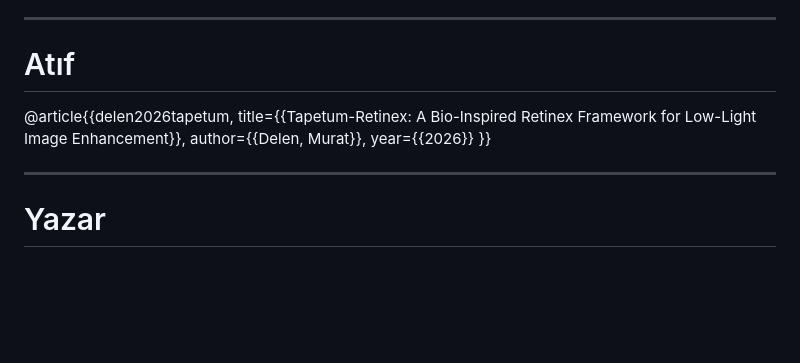
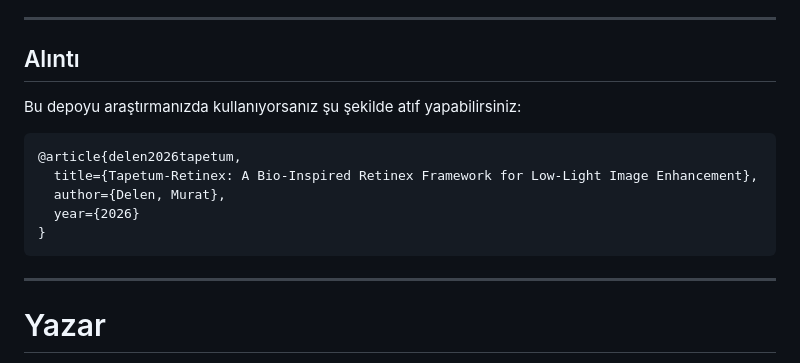
Before and after one commit to muratdelen/TAPETUM, a Markdown page: README_tr.md, the part around the change. Rendered like a GitHub page; blank space fills up the shorter version.

Commit message:
düzeltme

````diff
--- a/README_tr.md
+++ b/README_tr.md
@@ -139,13 +139,17 @@ Adımlar:
 
 ---
 
-# Atıf
+## Alıntı
 
-@article{{delen2026tapetum,
-title={{Tapetum-Retinex: A Bio-Inspired Retinex Framework for Low-Light Image Enhancement}},
-author={{Delen, Murat}},
-year={{2026}}
-}}
+Bu depoyu araştırmanızda kullanıyorsanız şu şekilde atıf yapabilirsiniz:
+
+```bibtex
+@article{delen2026tapetum,
+  title={Tapetum-Retinex: A Bio-Inspired Retinex Framework for Low-Light Image Enhancement},
+  author={Delen, Murat},
+  year={2026}
+}
+```
 
 ---
 
````
Also changed, not shown: README_TR2.md (+1 -1 lines).
